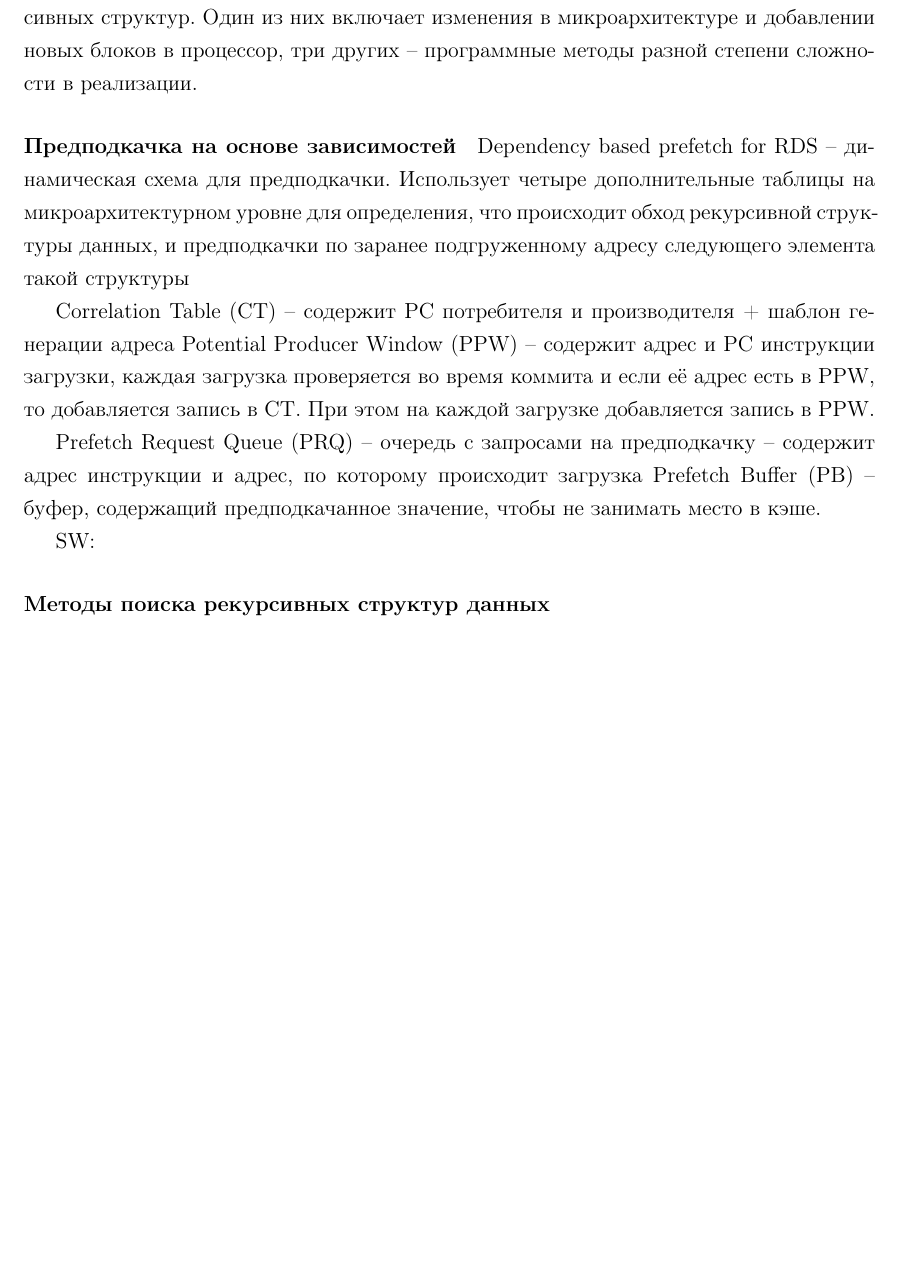
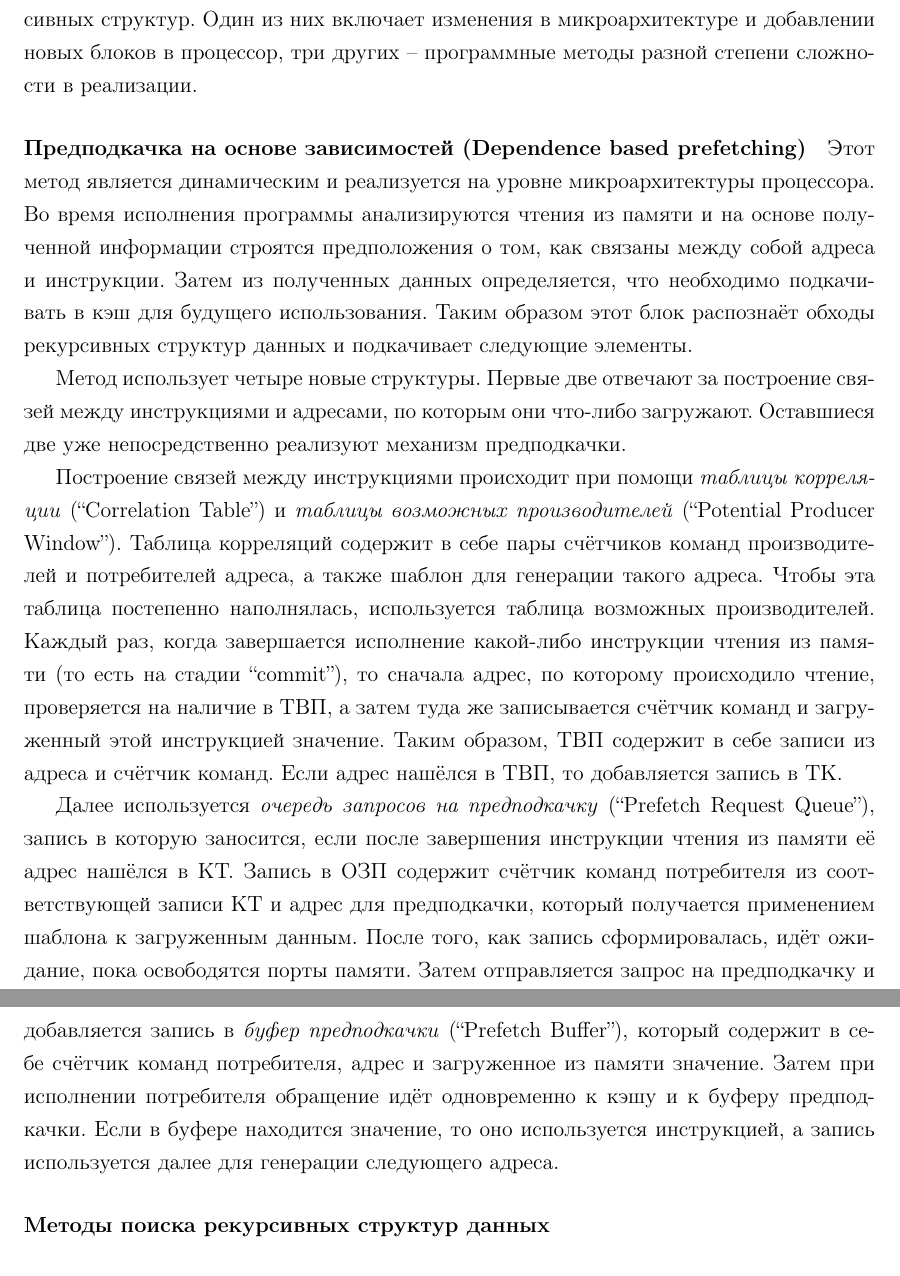
Before and after one commit to IllogicalMagic/bachelor-thesis, a LaTeX document (main.tex): part of page 8 of 13 before the commit and two parts of pages 8 and 9 of 13 after it, the two joined at a grey line, cut so that both start at the same text, the shorter picture padded with empty space. Compiled offline with pdfLaTeX.

Commit message:
Add DBP description

```diff
--- a/main.tex
+++ b/main.tex
@@ -144,17 +144,17 @@
 
 В данной работе исследовалось несколько способов предподкачки данных для рекурсивных структур. Один из них включает изменения в микроархитектуре и добавлении новых блоков в процессор, три других -- программные методы разной степени сложности в реализации.
 
-\paragraph{Предподкачка на основе зависимостей}
-Dependency based prefetch for RDS -- динамическая схема для предподкачки. Использует четыре дополнительные таблицы на микроархитектурном уровне для определения, что происходит обход рекурсивной структуры данных, и предподкачки по заранее подгруженному адресу следующего элемента такой структуры
+\paragraph{Предподкачка на основе зависимостей (Dependence based prefetching)}
 
-Correlation Table (CT) -- содержит PC потребителя и производителя + шаблон генерации адреса
-Potential Producer Window (PPW) -- содержит адрес и PC инструкции загрузки, каждая загрузка проверяется во время коммита и если её адрес есть в PPW, то добавляется запись в CT. При этом на каждой загрузке добавляется запись в PPW.
+Этот метод является динамическим и реализуется на уровне микроархитектуры процессора. Во время исполнения программы анализируются чтения из памяти и на основе полученной информации строятся предположения о том, как связаны между собой адреса и инструкции. Затем из полученных данных определяется, что необходимо подкачивать в кэш для будущего использования. Таким образом этот блок распознаёт обходы рекурсивных структур данных и подкачивает следующие элементы.
 
-Prefetch Request Queue (PRQ) -- очередь с запросами на предподкачку -- содержит адрес инструкции и адрес, по которому происходит загрузка
-Prefetch Buffer (PB) -- буфер, содержащий предподкачанное значение, чтобы не занимать место в кэше.
+Метод использует четыре новые структуры. Первые две отвечают за построение связей между инструкциями и адресами, по которым они что-либо загружают. Оставшиеся две уже непосредственно реализуют механизм предподкачки.
+
+Построение связей между инструкциями происходит при помощи \emph{таблицы корреляции} (``Correlation Table'') и \emph{таблицы возможных производителей} (``Potential Producer Window''). Таблица корреляций содержит в себе пары счётчиков команд производителей и потребителей адреса, а также шаблон для генерации такого адреса. Чтобы эта таблица постепенно наполнялась, используется таблица возможных производителей. Каждый раз, когда завершается исполнение какой-либо инструкции чтения из памяти (то есть на стадии ``commit''), то сначала адрес, по которому происходило чтение, проверяется на наличие в ТВП, а затем туда же записывается счётчик команд и загруженный этой инструкцией значение. Таким образом, ТВП содержит в себе записи из адреса и счётчик команд. Если адрес нашёлся в ТВП, то добавляется запись в ТК.
+
+Далее используется \emph{очередь запросов на предподкачку} (``Prefetch Request Queue''), запись в которую заносится, если после завершения инструкции чтения из памяти её адрес нашёлся в КТ. Запись в ОЗП содержит счётчик команд потребителя из соответствующей записи КТ и адрес для предподкачки, который получается применением шаблона к загруженным данным. После того, как запись сформировалась, идёт ожидание, пока освободятся порты памяти. Затем отправляется запрос на предподкачку и добавляется запись в \emph{буфер предподкачки} (``Prefetch Buffer''), который содержит в себе счётчик команд потребителя, адрес и загруженное из памяти значение. Затем при исполнении потребителя обращение идёт одновременно к кэшу и к буферу предподкачки. Если в буфере находится значение, то оно используется инструкцией, а запись используется далее для генерации следующего адреса.
 
 % ref to mowry, chi
-SW:
 \paragraph{Методы поиска рекурсивных структур данных}
 
 \paragraph{Естественные и искусственные указатели}
```
Also changed, not shown: main.tex (10 more changed lines).
